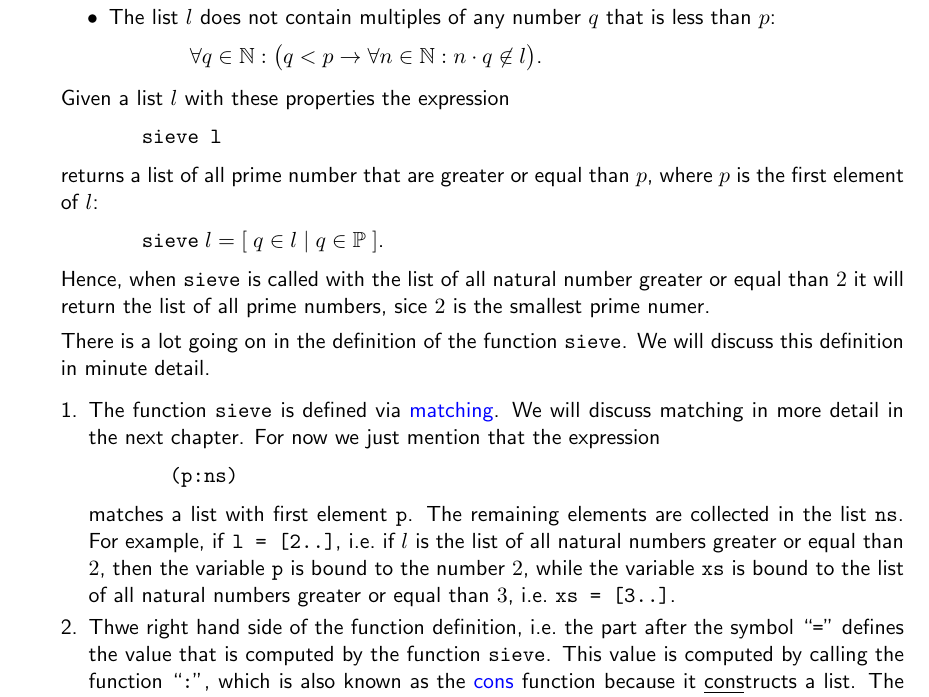
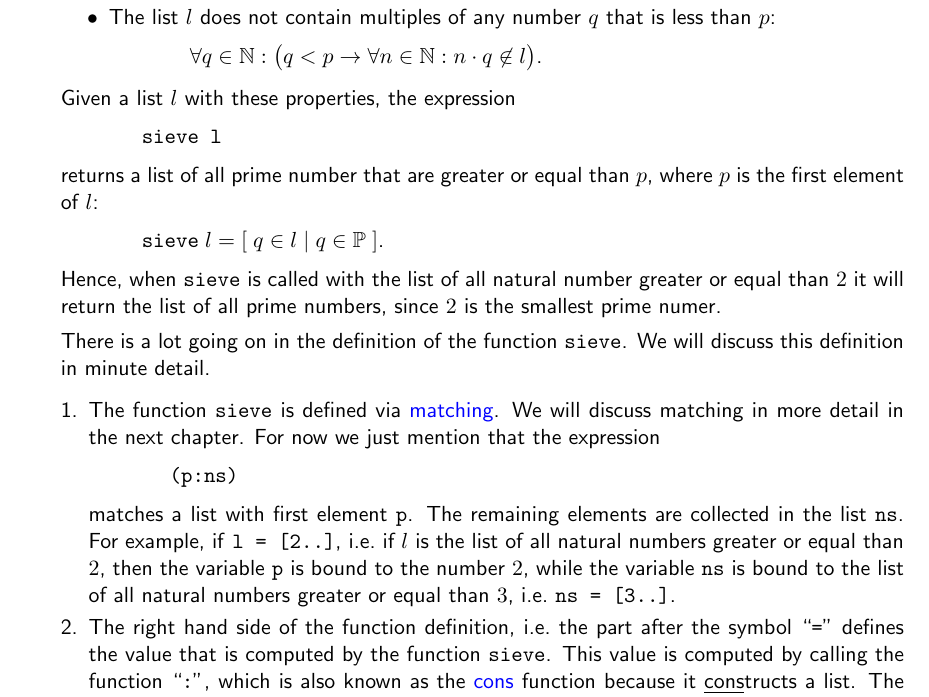
Before and after one commit to karlstroetmann/Functional-Programming, a LaTeX document (Lecture-Notes/haskell.tex): part of page 8 of 10, cut so that both start at the same text. Compiled offline with pdfLaTeX.

Commit message:
typos corrected

```diff
--- a/Lecture-Notes/haskell.tex
+++ b/Lecture-Notes/haskell.tex
@@ -479,7 +479,7 @@ by line.
     \hspace*{1.3cm}
     $\forall q \in \mathbb{N}: \bigl(q < p \rightarrow \forall n \in \mathbb{N}: n \cdot q \not\in l\bigr)$.
   \end{itemize}
-  Given a list $l$ with these properties the expression
+  Given a list $l$ with these properties, the expression
   \\[0.2cm]
   \hspace*{1.3cm}
   \texttt{sieve l}
@@ -490,7 +490,7 @@ by line.
   $\mathtt{sieve}\;l = [\; q \in l \mid q \in \mathbb{P}\;]$.
   \\[0.2cm]
   Hence, when \texttt{sieve} is called with the list of all natural number greater or equal than $2$
-  it will return the list of all prime numbers, sice $2$ is the smallest  prime numer.
+  it will return the list of all prime numbers, since $2$ is the smallest  prime numer.
 
   There is a lot going on in the definition of the function \texttt{sieve}.  We will discuss this definition
   in minute detail.
@@ -503,9 +503,9 @@ by line.
     \\[0.2cm]
     matches a list with first element \texttt{p}.  The remaining elements are collected in the list
     \texttt{ns}.  For example, if \texttt{l = [2..]}, i.e.~if $l$ is the list of all natural numbers greater or
-    equal than $2$, then the variable \texttt{p} is bound to the number $2$, while the variable \texttt{xs} is
-    bound to the list of all natural numbers greater or equal than $3$, i.e.~\texttt{xs = [3..]}.
-  \item Thwe right hand side of the function definition, i.e.~the part after the symbol ``\texttt{=}'' defines the
+    equal than $2$, then the variable \texttt{p} is bound to the number $2$, while the variable \texttt{ns} is
+    bound to the list of all natural numbers greater or equal than $3$, i.e.~\texttt{ns = [3..]}.
+  \item The right hand side of the function definition, i.e.~the part after the symbol ``\texttt{=}'' defines the
     value that is computed by the function \texttt{sieve}.  This value is computed by calling the function
     ``\texttt{:}'', which is also known as the \blue{cons} function because it \underline{cons}tructs a list.
     The operator ``\texttt{:}'' takes two arguments.  The first argument is a value \texttt{u} of some type $a$
```
Also changed, not shown: Lecture-Notes/_region_.prv/tmpmzB7D9/pr1-1.png (deleted), Lecture-Notes/haskell.pdf, 3 other files.
